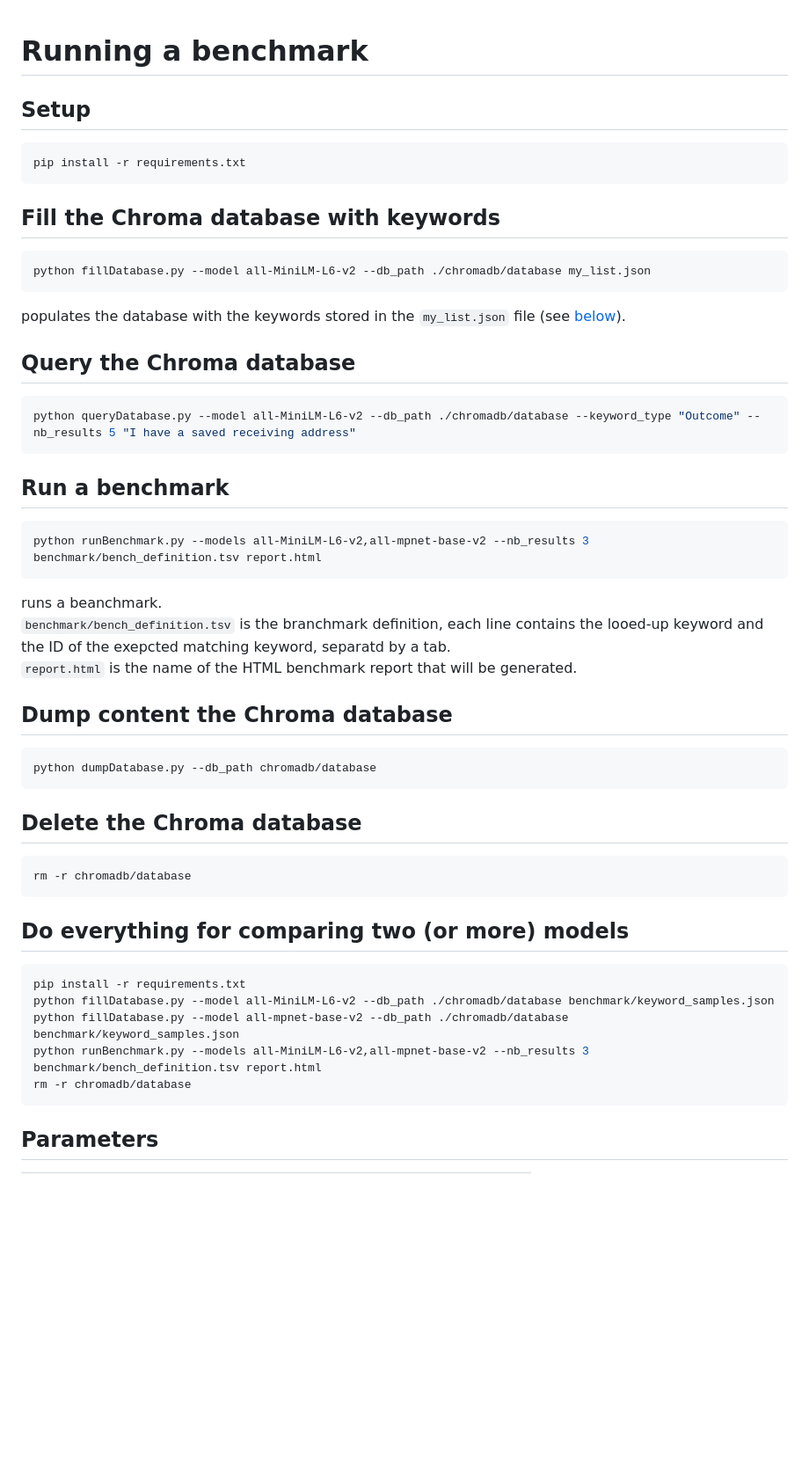
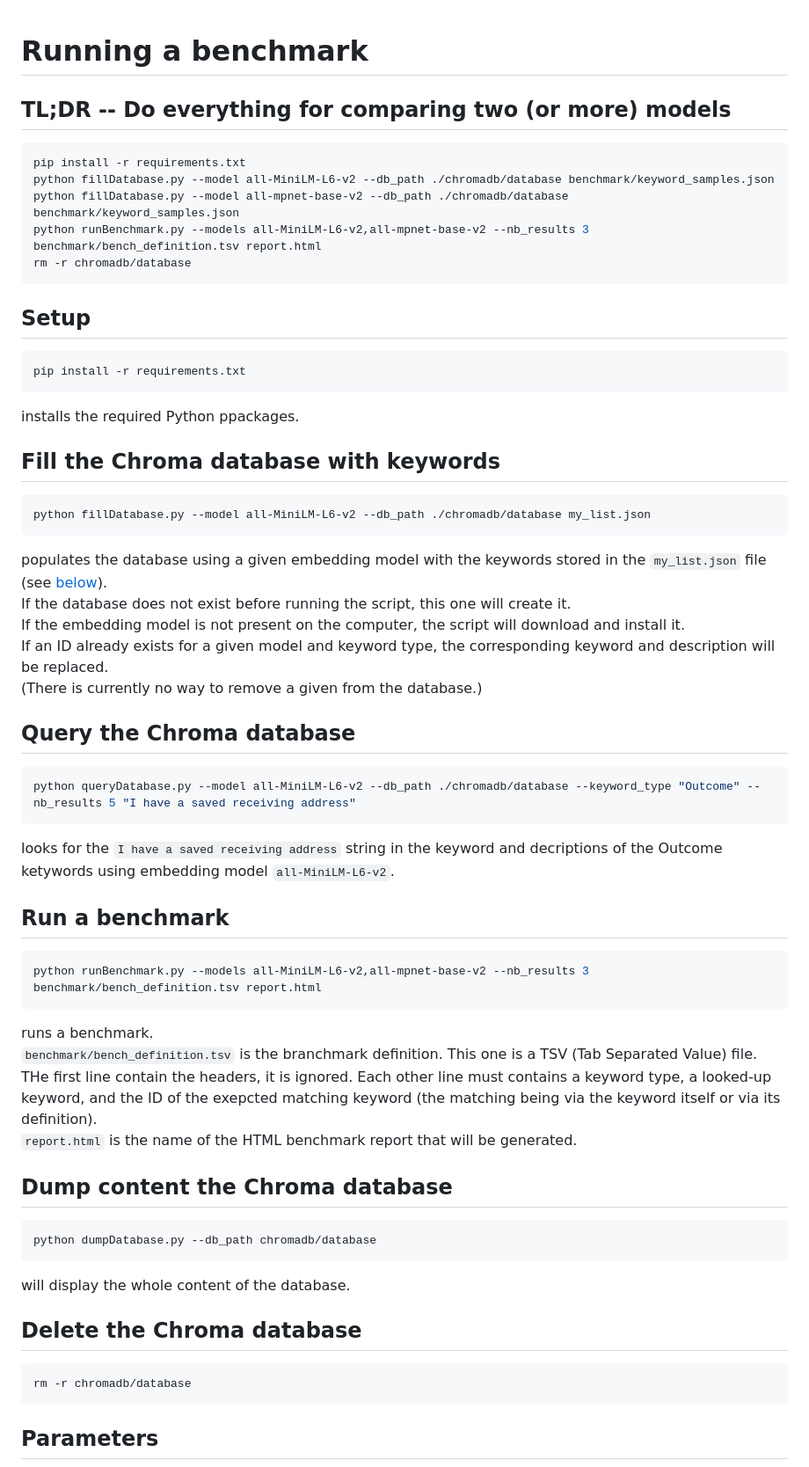
Before and after one commit to lmazure/rag, a Markdown page: Gherkin/README.md, the part around one of its changes. Shown at 88% size. GitHub-like rendering; blank space fills up the shorter version.

Commit message:
Chore: improve documentation

````diff
--- a/Gherkin/README.md
+++ b/Gherkin/README.md
@@ -1,45 +1,52 @@
 # Running a benchmark
+
+## TL;DR -- Do everything for comparing two (or more) models
+```sh
+pip install -r requirements.txt
+python fillDatabase.py --model all-MiniLM-L6-v2 --db_path ./chromadb/database benchmark/keyword_samples.json
+python fillDatabase.py --model all-mpnet-base-v2 --db_path ./chromadb/database benchmark/keyword_samples.json
+python runBenchmark.py --models all-MiniLM-L6-v2,all-mpnet-base-v2 --nb_results 3 benchmark/bench_definition.tsv report.html
+rm -r chromadb/database
+```
 
 ## Setup
 ```sh
 pip install -r requirements.txt
 ```
+installs the required Python ppackages.
 
 ## Fill the Chroma database with keywords
 ```sh
 python fillDatabase.py --model all-MiniLM-L6-v2 --db_path ./chromadb/database my_list.json
 ```
-populates the database with the keywords stored in the `my_list.json` file (see [below](#schema-of-the-keyword-json)).
+populates the database using a given embedding model with the keywords stored in the `my_list.json` file (see [below](#schema-of-the-keyword-json)).
+If the database does not exist before running the script, this one will create it.
+If the embedding model is not present on the computer, the script will download and install it.
+If an ID already exists for a given model and keyword type, the corresponding keyword and description will be replaced.
+(There is currently no way to remove a given from the database.)
 
 ## Query the Chroma database
 ```sh
 python queryDatabase.py --model all-MiniLM-L6-v2 --db_path ./chromadb/database --keyword_type "Outcome" --nb_results 5 "I have a saved receiving address"
 ```
+looks for the `I have a saved receiving address` string in the keyword and decriptions of the Outcome ketywords using embedding model `all-MiniLM-L6-v2`.
 
 ## Run a benchmark
 ```sh
 python runBenchmark.py --models all-MiniLM-L6-v2,all-mpnet-base-v2 --nb_results 3 benchmark/bench_definition.tsv report.html
 ```
-runs a beanchmark.
-`benchmark/bench_definition.tsv` is the branchmark definition, each line contains the looed-up keyword and the ID of the exepcted matching keyword, separatd by a tab.
+runs a benchmark.
+`benchmark/bench_definition.tsv` is the branchmark definition. This one is a TSV (Tab Separated Value) file. THe first line contain the headers, it is ignored. Each other line must contains a keyword type, a looked-up keyword, and the ID of the exepcted matching keyword (the matching being via the keyword itself or via its definition).
 `report.html` is the name of the HTML benchmark report that will be generated.
 
 ## Dump content the Chroma database
 ```sh
 python dumpDatabase.py --db_path chromadb/database
 ```
+will display the whole content of the database.
 
 ## Delete the Chroma database
 ```sh
-rm -r chromadb/database
-```
-
-## Do everything for comparing two (or more) models
-```sh
-pip install -r requirements.txt
-python fillDatabase.py --model all-MiniLM-L6-v2 --db_path ./chromadb/database benchmark/keyword_samples.json
-python fillDatabase.py --model all-mpnet-base-v2 --db_path ./chromadb/database benchmark/keyword_samples.json
-python runBenchmark.py --models all-MiniLM-L6-v2,all-mpnet-base-v2 --nb_results 3 benchmark/bench_definition.tsv report.html
 rm -r chromadb/database
 ```
 
````
Also changed, not shown: other parts of Gherkin/README.md (+7 -5 lines).
